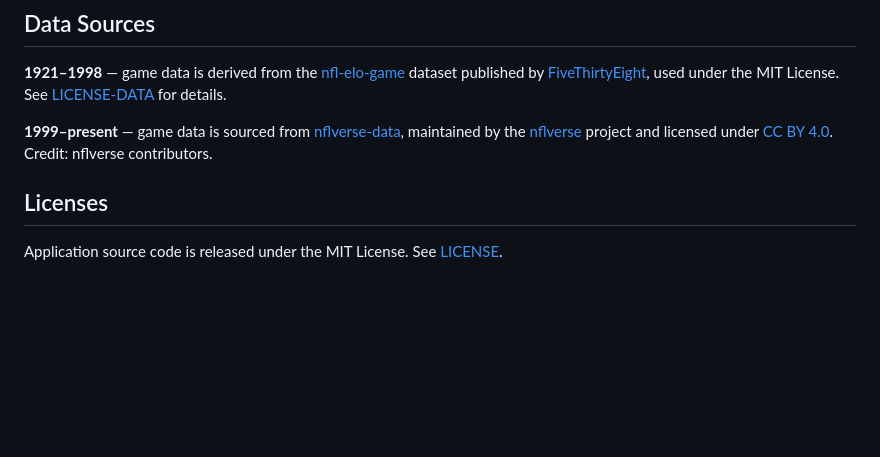
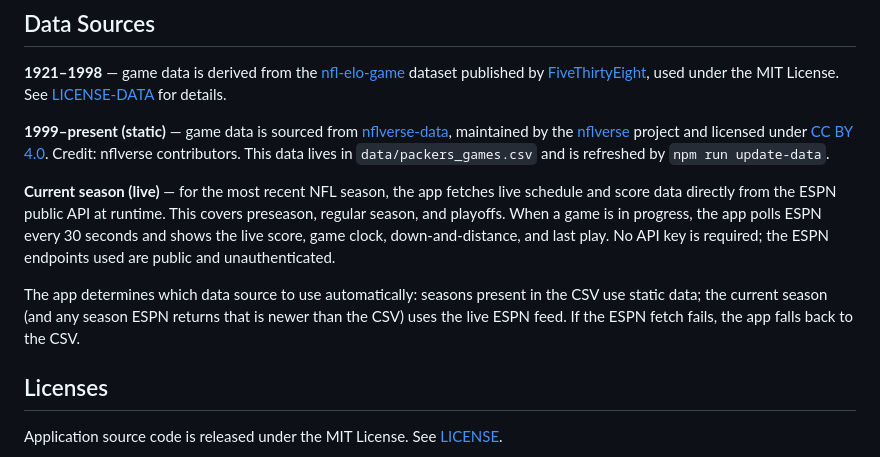
Before and after one commit to rptetzloff/AreTheBrewersOnTV, a Markdown page: README.md, the part around one of its changes. Rendered like a GitHub page; blank space fills up the shorter version.

```diff
--- a/README.md
+++ b/README.md
@@ -52,7 +85,11 @@ Multiple photos per season are supported — they will all be displayed.
 
 **1921–1998** — game data is derived from the [nfl-elo-game](https://github.com/fivethirtyeight/nfl-elo-game) dataset published by [FiveThirtyEight](https://fivethirtyeight.com), used under the MIT License. See [LICENSE-DATA](LICENSE-DATA) for details.
 
-**1999–present** — game data is sourced from [nflverse-data](https://github.com/nflverse/nflverse-data), maintained by the [nflverse](https://nflverse.com) project and licensed under [CC BY 4.0](https://creativecommons.org/licenses/by/4.0/). Credit: nflverse contributors.
+**1999–present (static)** — game data is sourced from [nflverse-data](https://github.com/nflverse/nflverse-data), maintained by the [nflverse](https://nflverse.com) project and licensed under [CC BY 4.0](https://creativecommons.org/licenses/by/4.0/). Credit: nflverse contributors. This data lives in `data/packers_games.csv` and is refreshed by `npm run update-data`.
+
+**Current season (live)** — for the most recent NFL season, the app fetches live schedule and score data directly from the ESPN public API at runtime. This covers preseason, regular season, and playoffs. When a game is in progress, the app polls ESPN every 30 seconds and shows the live score, game clock, down-and-distance, and last play. No API key is required; the ESPN endpoints used are public and unauthenticated.
+
+The app determines which data source to use automatically: seasons present in the CSV use static data; the current season (and any season ESPN returns that is newer than the CSV) uses the live ESPN feed. If the ESPN fetch fails, the app falls back to the CSV.
 
 ## Licenses
 
```
Also changed, not shown: other parts of README.md (+33 -0 lines).
